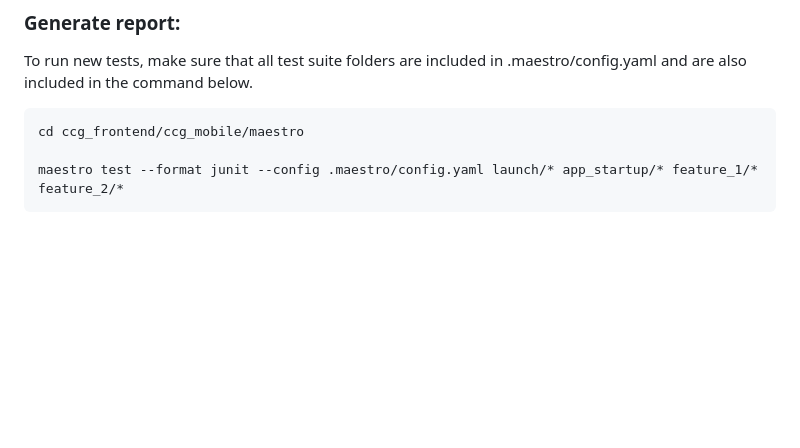
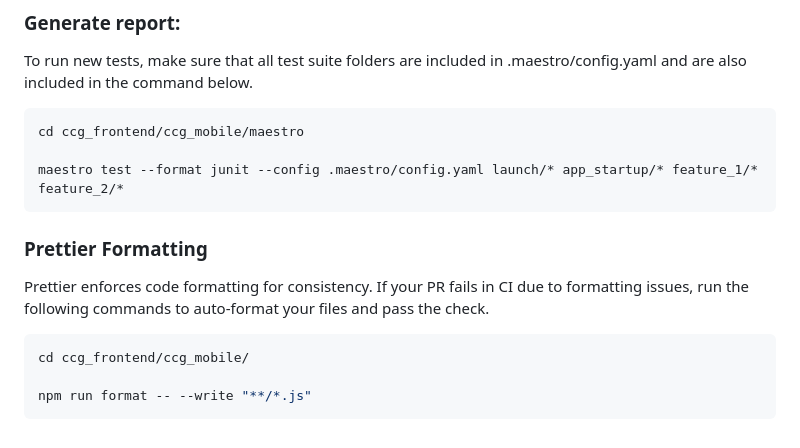
Before and after one commit to kaoutarell/Concordia_Campus_Guide, a Markdown page: README.md, the part around the change. GitHub-like rendering; blank space fills up the shorter version.

Commit message:
updtae readme

````diff
--- a/README.md
+++ b/README.md
@@ -314,3 +314,13 @@ cd ccg_frontend/ccg_mobile/maestro
 
 maestro test --format junit --config .maestro/config.yaml launch/* app_startup/* feature_1/* feature_2/*
 ```
+
+### Prettier Formatting
+
+Prettier enforces code formatting for consistency. If your PR fails in CI due to formatting issues, run the following commands to auto-format your files and pass the check.
+
+```bash
+cd ccg_frontend/ccg_mobile/
+
+npm run format -- --write "**/*.js"
+```
````
